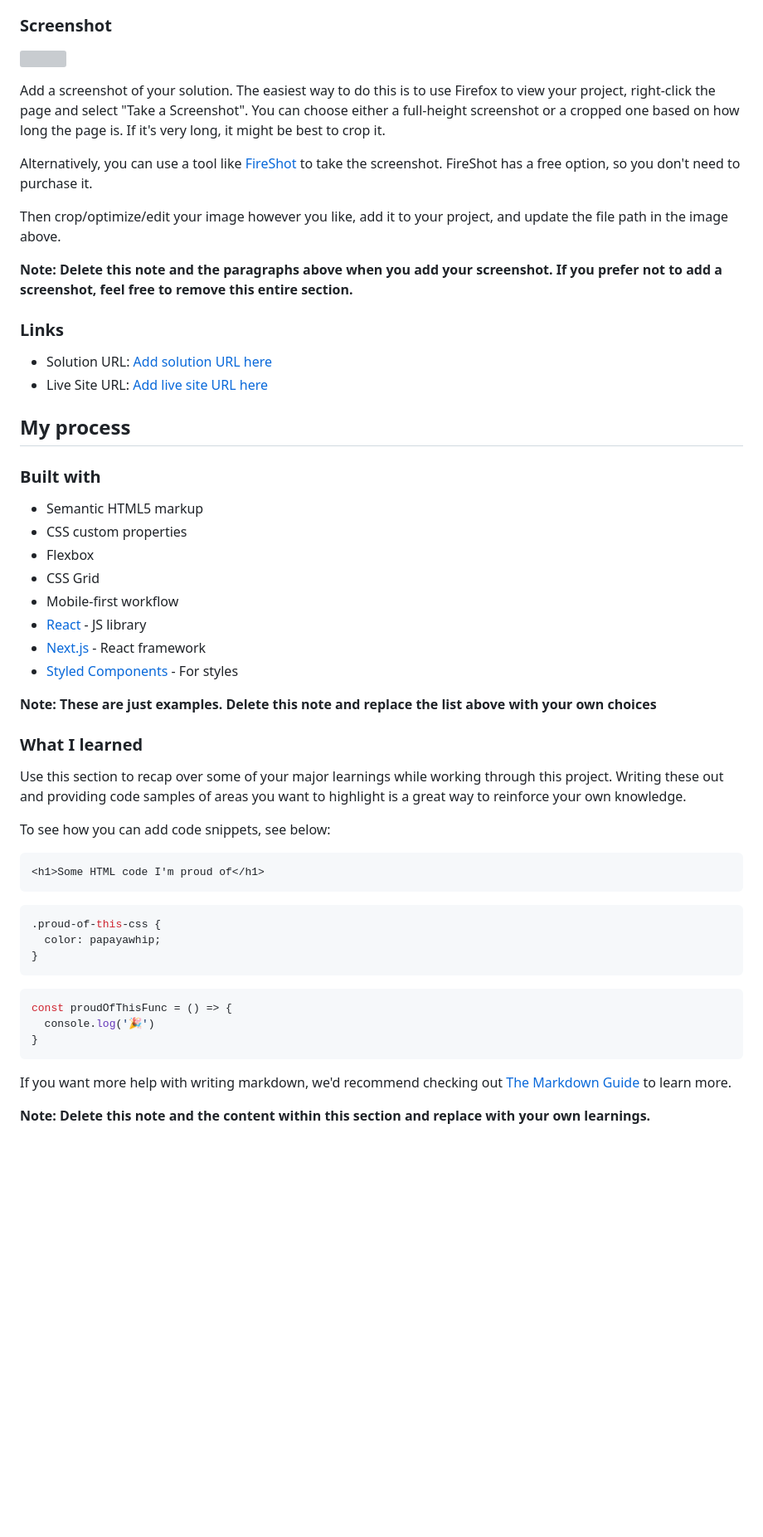
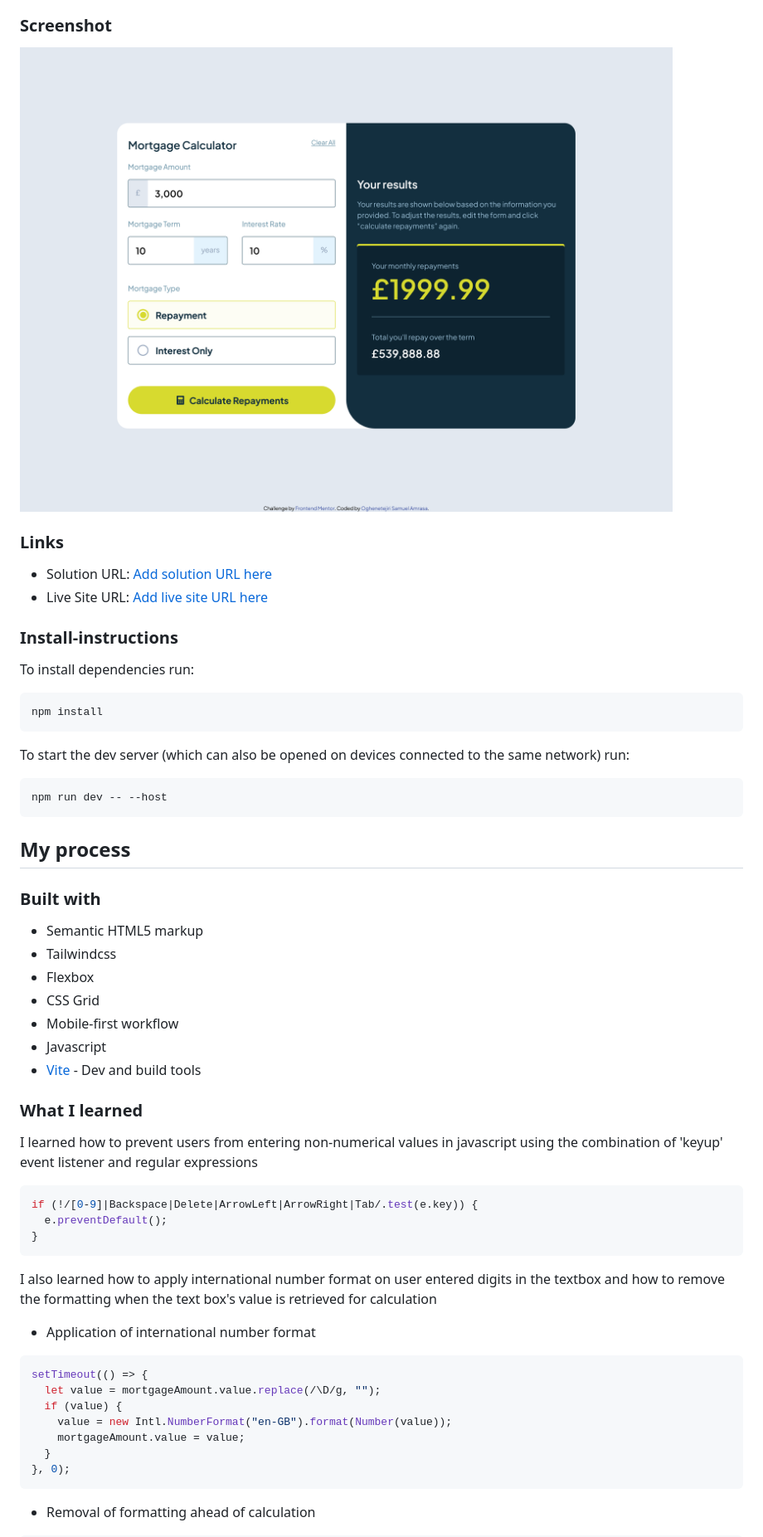
Before and after one commit to Tejiri-A/mortgage-repayment-calculator, a Markdown page: README.md, the part around the change printed below. Shown: that part at 83% size. Rendered like a GitHub page; pictures changed too: screenshot.png (added); blank space fills up the shorter version; grey boxes are pictures that could not be loaded.

Commit message:
update readme file to provide more information

````diff
--- a/README.md
+++ b/README.md
@@ -32,56 +30,62 @@ Users should be able to:
 
 ### Screenshot
 
-![](./screenshot.jpg)
-
-Add a screenshot of your solution. The easiest way to do this is to use Firefox to view your project, right-click the page and select "Take a Screenshot". You can choose either a full-height screenshot or a cropped one based on how long the page is. If it's very long, it might be best to crop it.
-
-Alternatively, you can use a tool like [FireShot](https://getfireshot.com/) to take the screenshot. FireShot has a free option, so you don't need to purchase it.
-
-Then crop/optimize/edit your image however you like, add it to your project, and update the file path in the image above.
-
-**Note: Delete this note and the paragraphs above when you add your screenshot. If you prefer not to add a screenshot, feel free to remove this entire section.**
+![](./screenshot.png)
 
 ### Links
 
 - Solution URL: [Add solution URL here](https://your-solution-url.com)
 - Live Site URL: [Add live site URL here](https://your-live-site-url.com)
 
+### Install-instructions
+
+To install dependencies run:
+
+```
+npm install
+```
+
+To start the dev server (which can also be opened on devices connected to the same network) run:
+
+```
+npm run dev -- --host
+```
+
 ## My process
 
 ### Built with
 
 - Semantic HTML5 markup
-- CSS custom properties
+- Tailwindcss
 - Flexbox
 - CSS Grid
 - Mobile-first workflow
-- [React](https://reactjs.org/) - JS library
-- [Next.js](https://nextjs.org/) - React framework
-- [Styled Components](https://styled-components.com/) - For styles
-
-**Note: These are just examples. Delete this note and replace the list above with your own choices**
+- Javascript
+- [Vite](https://vite.dev/) - Dev and build tools
 
 ### What I learned
 
-Use this section to recap over some of your major learnings while working through this project. Writing these out and providing code samples of areas you want to highlight is a great way to reinforce your own knowledge.
+I learned how to prevent users from entering non-numerical values in javascript using the combination of 'keyup' event listener and regular expressions
 
-To see how you can add code snippets, see below:
-
-```html
-<h1>Some HTML code I'm proud of</h1>
-```
-```css
-.proud-of-this-css {
-  color: papayawhip;
-}
-```
 ```js
-const proudOfThisFunc = () => {
-  console.log('🎉')
+if (!/[0-9]|Backspace|Delete|ArrowLeft|ArrowRight|Tab/.test(e.key)) {
+  e.preventDefault();
 }
 ```
 
-If you want more help with writing markdown, we'd recommend checking out [The Markdown Guide](https://www.markdownguide.org/) to learn more.
+I also learned how to apply international number format on user entered digits in the textbox and how to remove the formatting when the text box's value is retrieved for calculation
 
-**Note: Delete this note and the content within this section and replace with your own learnings.**
+- Application of international number format
+
+```js
+setTimeout(() => {
+  let value = mortgageAmount.value.replace(/\D/g, "");
+  if (value) {
+    value = new Intl.NumberFormat("en-GB").format(Number(value));
+    mortgageAmount.value = value;
+  }
+}, 0);
+```
+
+- Removal of formatting ahead of calculation
+
````
Also changed, not shown: other parts of README.md (+75 -21 lines), 1 other file.
